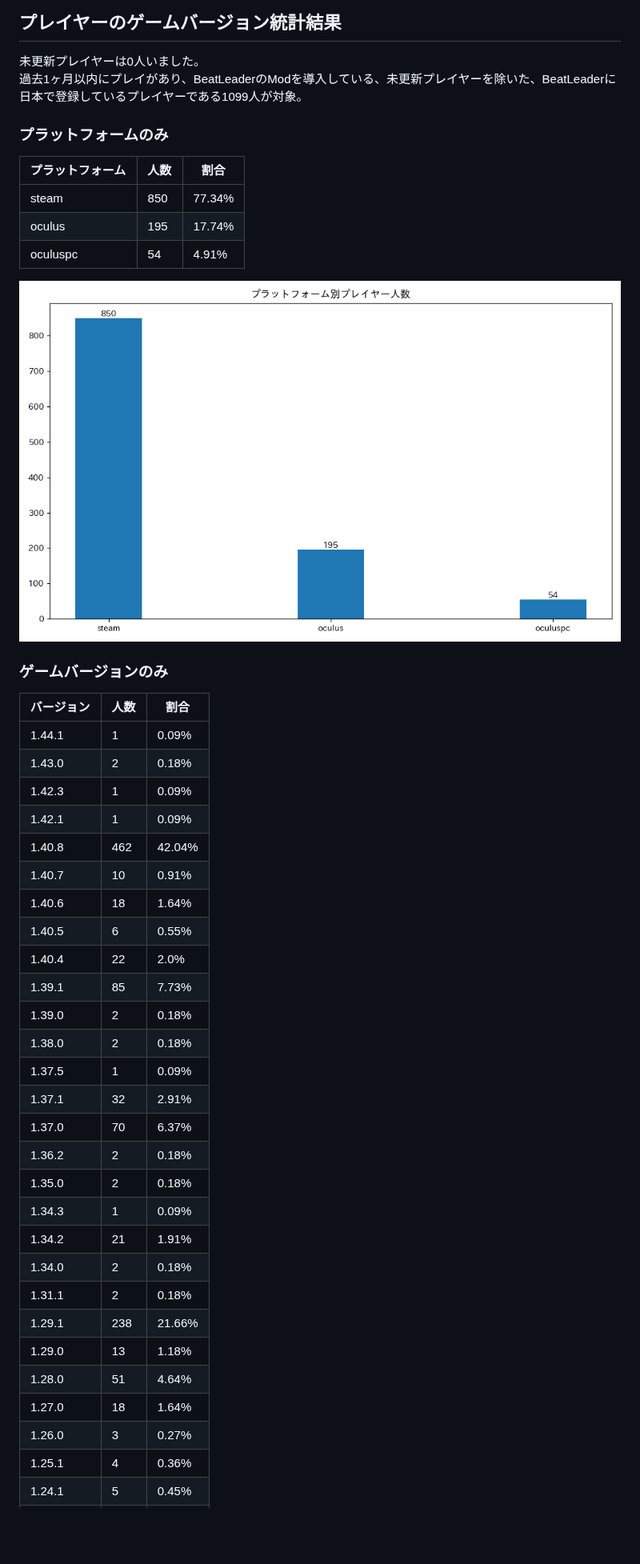
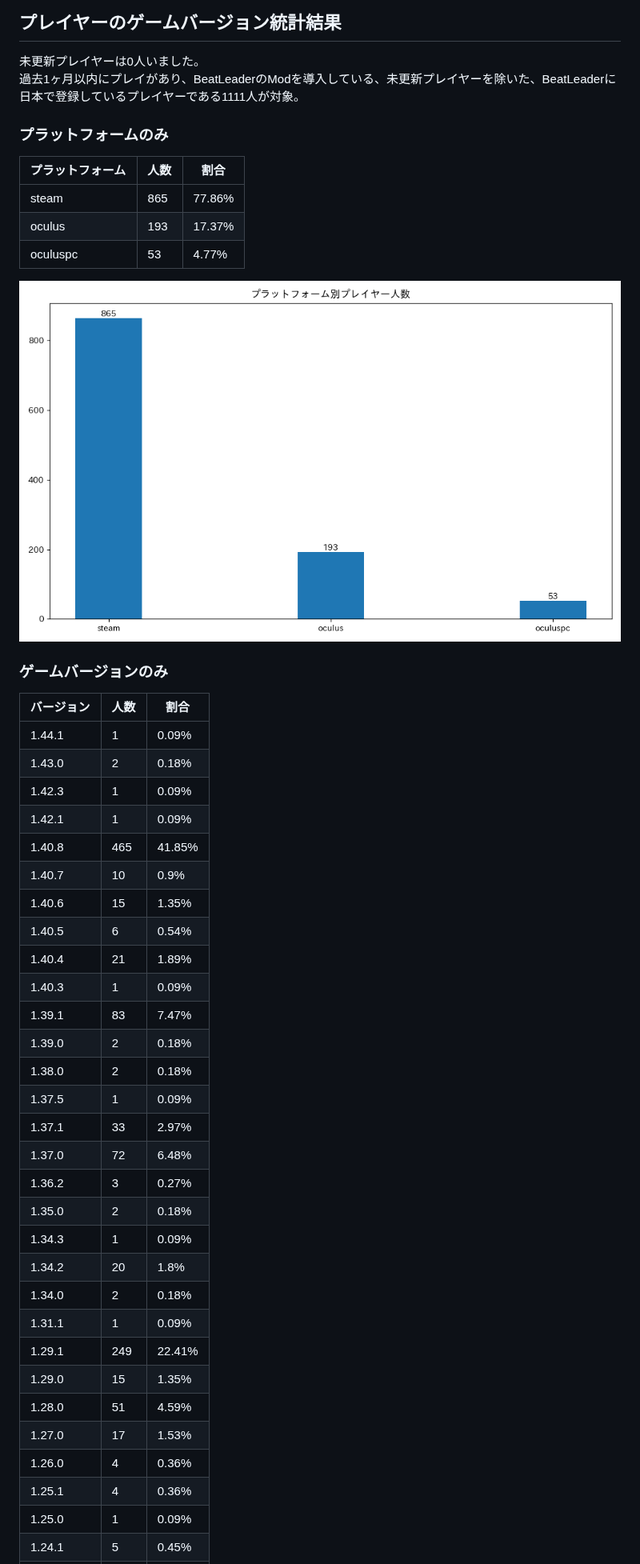
Before and after one commit to rakkyo150/player_count_by_bs_version, a Markdown page: README.md, the part around one of its changes. Shown at 80% size. GitHub-like rendering; pictures changed too: platform_count.png; blank space fills up the shorter version.

```diff
--- a/README.md
+++ b/README.md
@@ -10,14 +10,14 @@
 
 ## プレイヤーのゲームバージョン統計結果
 未更新プレイヤーは0人いました。
-過去1ヶ月以内にプレイがあり、BeatLeaderのModを導入している、未更新プレイヤーを除いた、BeatLeaderに日本で登録しているプレイヤーである1099人が対象。
+過去1ヶ月以内にプレイがあり、BeatLeaderのModを導入している、未更新プレイヤーを除いた、BeatLeaderに日本で登録しているプレイヤーである1111人が対象。
 
 ### プラットフォームのみ
 | プラットフォーム | 人数 | 割合 |
 | ---- | ---- | ---- |
-| steam | 850 | 77.34% |
-| oculus | 195 | 17.74% |
-| oculuspc | 54 | 4.91% |
+| steam | 865 | 77.86% |
+| oculus | 193 | 17.37% |
+| oculuspc | 53 | 4.77% |
 
 ![プラットフォーム](platform_count.png)
 
@@ -28,27 +28,29 @@
 | 1.43.0 | 2 | 0.18% |
 | 1.42.3 | 1 | 0.09% |
 | 1.42.1 | 1 | 0.09% |
-| 1.40.8 | 462 | 42.04% |
-| 1.40.7 | 10 | 0.91% |
-| 1.40.6 | 18 | 1.64% |
-| 1.40.5 | 6 | 0.55% |
-| 1.40.4 | 22 | 2.0% |
-| 1.39.1 | 85 | 7.73% |
+| 1.40.8 | 465 | 41.85% |
+| 1.40.7 | 10 | 0.9% |
+| 1.40.6 | 15 | 1.35% |
+| 1.40.5 | 6 | 0.54% |
+| 1.40.4 | 21 | 1.89% |
+| 1.40.3 | 1 | 0.09% |
+| 1.39.1 | 83 | 7.47% |
 | 1.39.0 | 2 | 0.18% |
 | 1.38.0 | 2 | 0.18% |
 | 1.37.5 | 1 | 0.09% |
-| 1.37.1 | 32 | 2.91% |
-| 1.37.0 | 70 | 6.37% |
-| 1.36.2 | 2 | 0.18% |
+| 1.37.1 | 33 | 2.97% |
+| 1.37.0 | 72 | 6.48% |
+| 1.36.2 | 3 | 0.27% |
 | 1.35.0 | 2 | 0.18% |
 | 1.34.3 | 1 | 0.09% |
-| 1.34.2 | 21 | 1.91% |
+| 1.34.2 | 20 | 1.8% |
 | 1.34.0 | 2 | 0.18% |
-| 1.31.1 | 2 | 0.18% |
-| 1.29.1 | 238 | 21.66% |
-| 1.29.0 | 13 | 1.18% |
-| 1.28.0 | 51 | 4.64% |
-| 1.27.0 | 18 | 1.64% |
-| 1.26.0 | 3 | 0.27% |
+| 1.31.1 | 1 | 0.09% |
+| 1.29.1 | 249 | 22.41% |
+| 1.29.0 | 15 | 1.35% |
+| 1.28.0 | 51 | 4.59% |
+| 1.27.0 | 17 | 1.53% |
+| 1.26.0 | 4 | 0.36% |
 | 1.25.1 | 4 | 0.36% |
+| 1.25.0 | 1 | 0.09% |
 | 1.24.1 | 5 | 0.45% |
```
Also changed, not shown: other parts of README.md (+47 -47 lines), game_version_count.png, hmd_count.png, platform_game_version_count.png, 1 other file.
